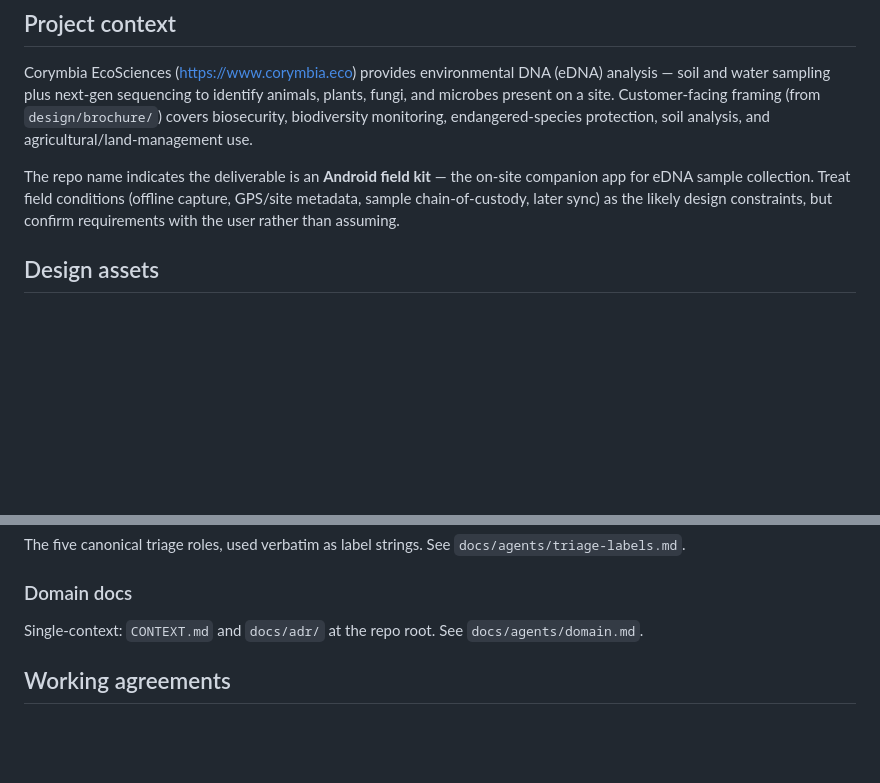
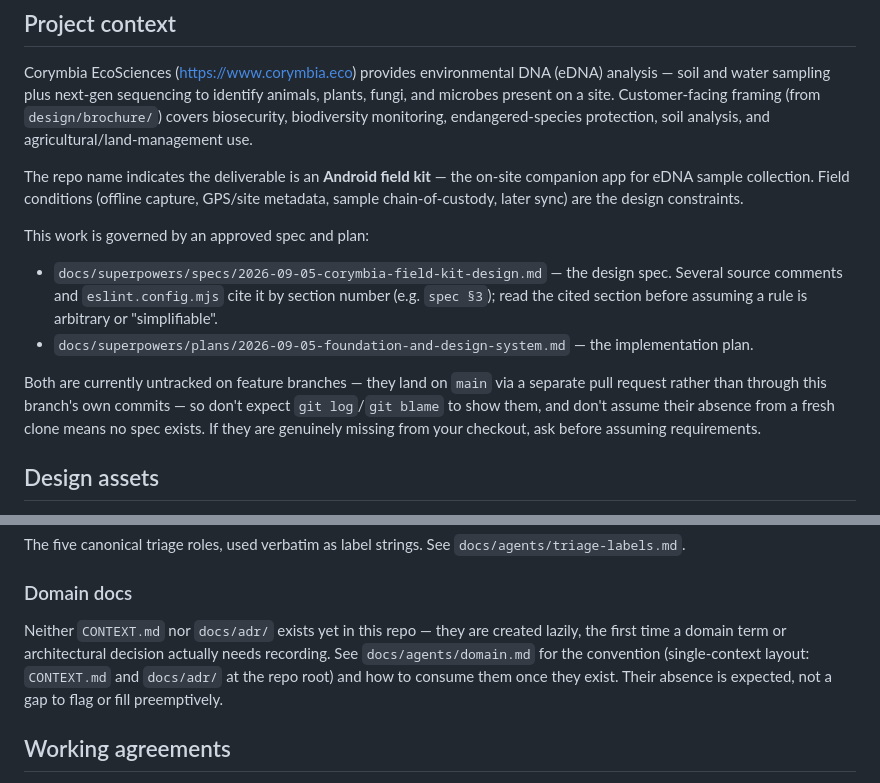
Before and after one commit to MagicIndustries/CorymbiaAndroidFieldKit, a Markdown page: CLAUDE.md, 2 parts joined by grey strips. Rendered like a GitHub page; blank space fills up the shorter version.

Commit message:
docs(claude-md): point at the real spec/plan and stop citing dead paths
CLAUDE.md referenced CONTEXT.md and docs/adr/ as if they existed; they
don't — they're created lazily per docs/agents/domain.md's own
convention, so say that instead of asserting a location that doesn't
exist on disk.

It also still told an agent to "confirm requirements with the user
rather than assuming" as if no requirements existed, without mentioning
that an approved 590-line spec and plan now govern this work. Point at
docs/superpowers/specs/2026-09-05-corymbia-field-kit-design.md and
docs/superpowers/plans/2026-09-05-foundation-and-design-system.md, and
note they're intentionally untracked here (merging via a separate PR)
and that several source comments and eslint.config.mjs cite the spec by
section number.

Co-Authored-By: Claude Opus 5 (1M context) <noreply@anthropic.com>
Claude-Session: https://claude.ai/code/session_01E5UkRfbRSagHNeYr5imHyi

```diff
--- a/CLAUDE.md
+++ b/CLAUDE.md
@@ -43,7 +43,14 @@ Three constraints are enforced by lint and must not be worked around:
 
 Corymbia EcoSciences (https://www.corymbia.eco) provides environmental DNA (eDNA) analysis — soil and water sampling plus next-gen sequencing to identify animals, plants, fungi, and microbes present on a site. Customer-facing framing (from `design/brochure/`) covers biosecurity, biodiversity monitoring, endangered-species protection, soil analysis, and agricultural/land-management use.
 
-The repo name indicates the deliverable is an **Android field kit** — the on-site companion app for eDNA sample collection. Treat field conditions (offline capture, GPS/site metadata, sample chain-of-custody, later sync) as the likely design constraints, but confirm requirements with the user rather than assuming.
+The repo name indicates the deliverable is an **Android field kit** — the on-site companion app for eDNA sample collection. Field conditions (offline capture, GPS/site metadata, sample chain-of-custody, later sync) are the design constraints.
+
+This work is governed by an approved spec and plan:
+
+- `docs/superpowers/specs/2026-09-05-corymbia-field-kit-design.md` — the design spec. Several source comments and `eslint.config.mjs` cite it by section number (e.g. `spec §3`); read the cited section before assuming a rule is arbitrary or "simplifiable".
+- `docs/superpowers/plans/2026-09-05-foundation-and-design-system.md` — the implementation plan.
+
+Both are currently untracked on feature branches — they land on `main` via a separate pull request rather than through this branch's own commits — so don't expect `git log`/`git blame` to show them, and don't assume their absence from a fresh clone means no spec exists. If they are genuinely missing from your checkout, ask before assuming requirements.
 
 ## Design assets
 
@@ -72,7 +79,11 @@ The five canonical triage roles, used verbatim as label strings. See `docs/agent
 
 ### Domain docs
 
-Single-context: `CONTEXT.md` and `docs/adr/` at the repo root. See `docs/agents/domain.md`.
+Neither `CONTEXT.md` nor `docs/adr/` exists yet in this repo — they are created lazily,
+the first time a domain term or architectural decision actually needs recording. See
+`docs/agents/domain.md` for the convention (single-context layout: `CONTEXT.md` and
+`docs/adr/` at the repo root) and how to consume them once they exist. Their absence is
+expected, not a gap to flag or fill preemptively.
 
 ## Working agreements
 
```
